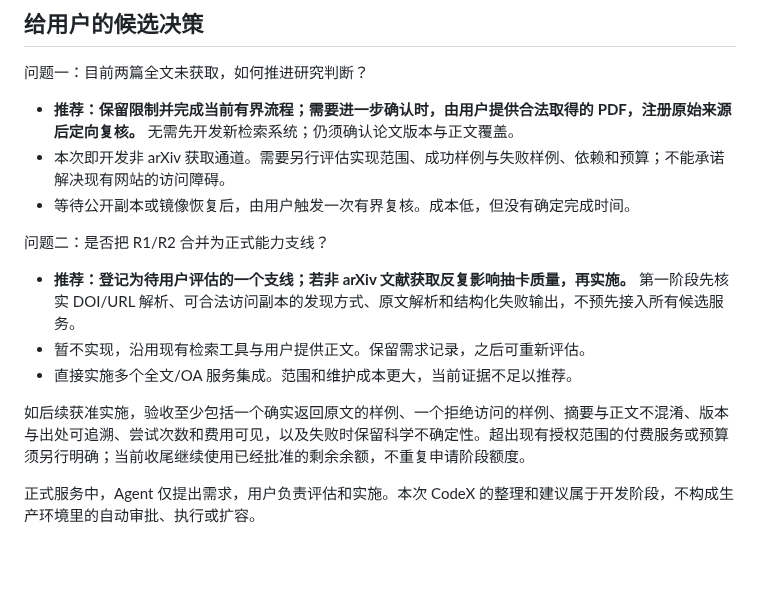
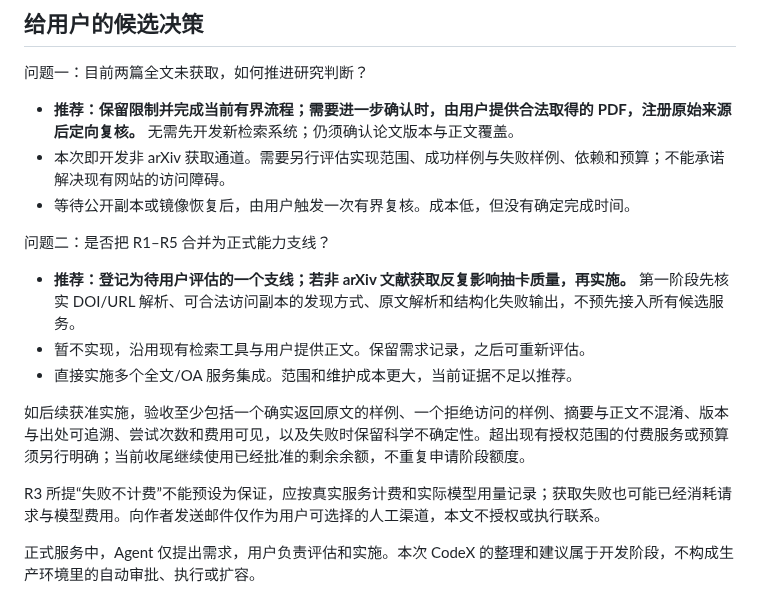
Before and after one commit to BUAAZhangHaonan/adversarial-research-copilot, a Markdown page: docs/CAPABILITY_FOLLOWUPS.md, the part around one of its changes. Drawn GitHub-style; blank space fills up the shorter version.

```diff
--- a/docs/CAPABILITY_FOLLOWUPS.md
+++ b/docs/CAPABILITY_FOLLOWUPS.md
@@ -41,7 +64,7 @@ Agent 记录称现有 `read_paper` 仅接受 arXiv ID/URL，其他路径遇到 4
 - 本次即开发非 arXiv 获取通道。需要另行评估实现范围、成功样例与失败样例、依赖和预算；不能承诺解决现有网站的访问障碍。
 - 等待公开副本或镜像恢复后，由用户触发一次有界复核。成本低，但没有确定完成时间。
 
-问题二：是否把 R1/R2 合并为正式能力支线？
+问题二：是否把 R1–R5 合并为正式能力支线？
 
 - **推荐：登记为待用户评估的一个支线；若非 arXiv 文献获取反复影响抽卡质量，再实施。** 第一阶段先核实 DOI/URL 解析、可合法访问副本的发现方式、原文解析和结构化失败输出，不预先接入所有候选服务。
 - 暂不实现，沿用现有检索工具与用户提供正文。保留需求记录，之后可重新评估。
@@ -49,4 +72,6 @@ Agent 记录称现有 `read_paper` 仅接受 arXiv ID/URL，其他路径遇到 4
 
 如后续获准实施，验收至少包括一个确实返回原文的样例、一个拒绝访问的样例、摘要与正文不混淆、版本与出处可追溯、尝试次数和费用可见，以及失败时保留科学不确定性。超出现有授权范围的付费服务或预算须另行明确；当前收尾继续使用已经批准的剩余余额，不重复申请阶段额度。
 
+R3 所提“失败不计费”不能预设为保证，应按真实服务计费和实际模型用量记录；获取失败也可能已经消耗请求与模型费用。向作者发送邮件仅作为用户可选择的人工渠道，本文不授权或执行联系。
+
 正式服务中，Agent 仅提出需求，用户负责评估和实施。本次 CodeX 的整理和建议属于开发阶段，不构成生产环境里的自动审批、执行或扩容。
```
Also changed, not shown: other parts of docs/CAPABILITY_FOLLOWUPS.md (+28 -5 lines).
